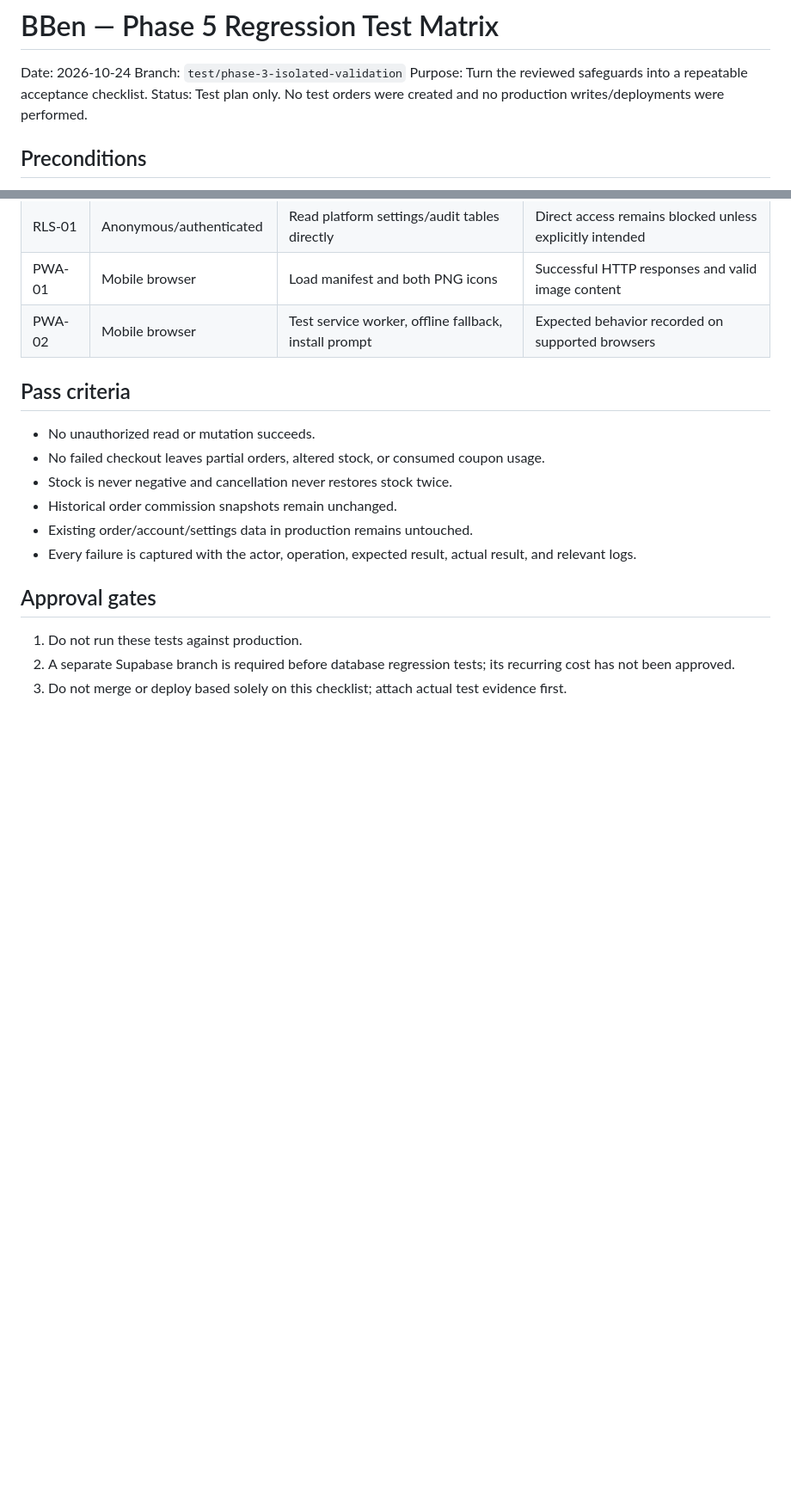
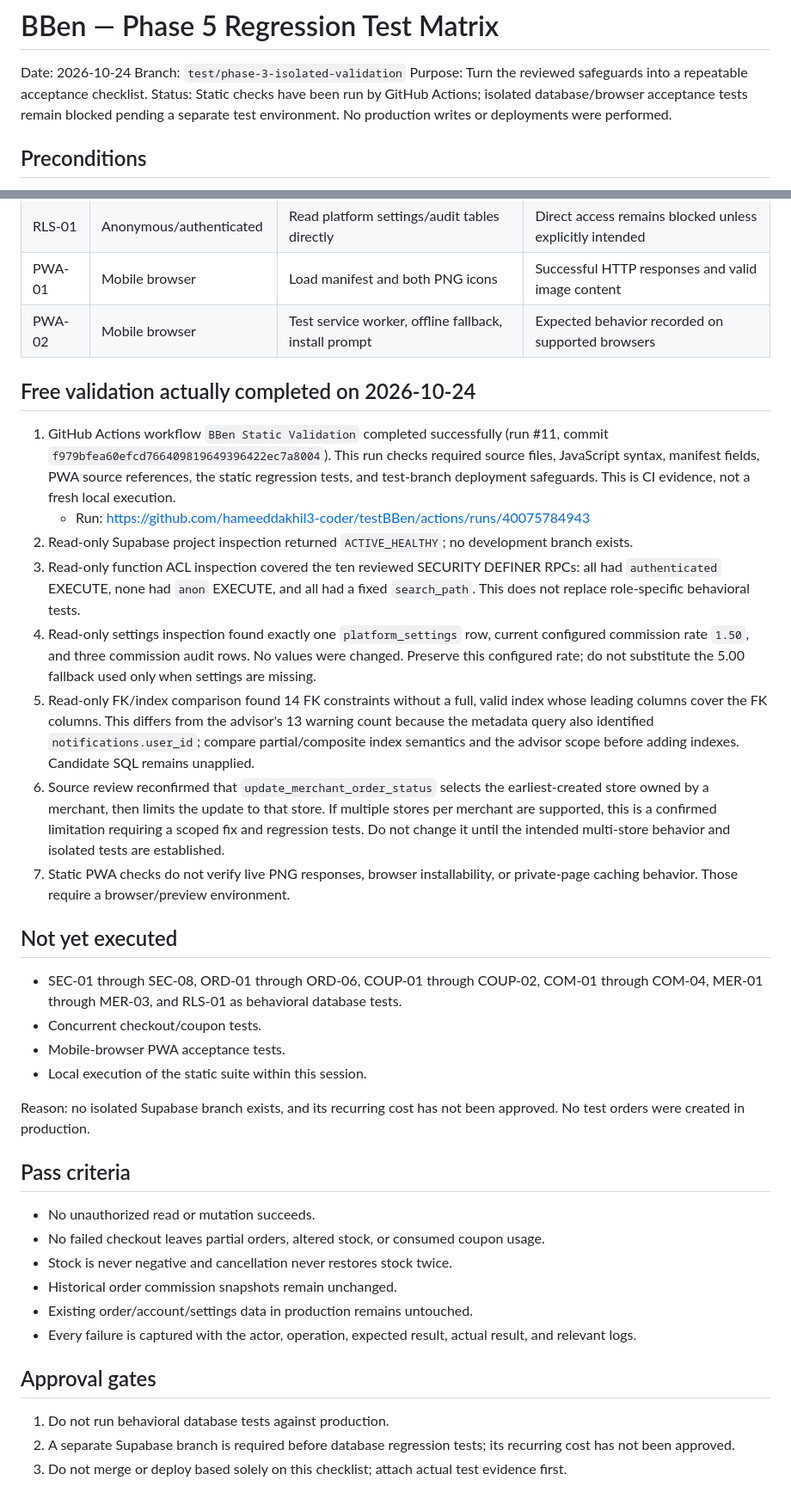
Before and after one commit to hameeddakhil3-coder/testBBen, a Markdown page: docs/PHASE-5-REGRESSION-TEST-MATRIX.md, 2 parts joined by grey strips. Shown at 86% size. Rendered like a GitHub page; blank space fills up the shorter version.

Commit message:
docs: record phase 5 free validation evidence

```diff
--- a/docs/PHASE-5-REGRESSION-TEST-MATRIX.md
+++ b/docs/PHASE-5-REGRESSION-TEST-MATRIX.md
@@ -2,7 +2,7 @@
 Date: 2026-10-24
 Branch: `test/phase-3-isolated-validation`
 Purpose: Turn the reviewed safeguards into a repeatable acceptance checklist.
-Status: Test plan only. No test orders were created and no production writes/deployments were performed.
+Status: Static checks have been run by GitHub Actions; isolated database/browser acceptance tests remain blocked pending a separate test environment. No production writes or deployments were performed.
 
 ## Preconditions
 - Use an isolated Supabase development branch with synthetic accounts and products.
@@ -41,6 +41,26 @@ Status: Test plan only. No test orders were created and no production writes/dep
 | PWA-01 | Mobile browser | Load manifest and both PNG icons | Successful HTTP responses and valid image content |
 | PWA-02 | Mobile browser | Test service worker, offline fallback, install prompt | Expected behavior recorded on supported browsers |
 
+## Free validation actually completed on 2026-10-24
+
+1. GitHub Actions workflow `BBen Static Validation` completed successfully (run #11, commit `f979bfea60efcd766409819649396422ec7a8004`). This run checks required source files, JavaScript syntax, manifest fields, PWA source references, the static regression tests, and test-branch deployment safeguards. This is CI evidence, not a fresh local execution.
+   - Run: https://github.com/hameeddakhil3-coder/testBBen/actions/runs/40075784943
+2. Read-only Supabase project inspection returned `ACTIVE_HEALTHY`; no development branch exists.
+3. Read-only function ACL inspection covered the ten reviewed SECURITY DEFINER RPCs: all had `authenticated` EXECUTE, none had `anon` EXECUTE, and all had a fixed `search_path`. This does not replace role-specific behavioral tests.
+4. Read-only settings inspection found exactly one `platform_settings` row, current configured commission rate `1.50`, and three commission audit rows. No values were changed. Preserve this configured rate; do not substitute the 5.00 fallback used only when settings are missing.
+5. Read-only FK/index comparison found 14 FK constraints without a full, valid index whose leading columns cover the FK columns. This differs from the advisor's 13 warning count because the metadata query also identified `notifications.user_id`; compare partial/composite index semantics and the advisor scope before adding indexes. Candidate SQL remains unapplied.
+6. Source review reconfirmed that `update_merchant_order_status` selects the earliest-created store owned by a merchant, then limits the update to that store. If multiple stores per merchant are supported, this is a confirmed limitation requiring a scoped fix and regression tests. Do not change it until the intended multi-store behavior and isolated tests are established.
+7. Static PWA checks do not verify live PNG responses, browser installability, or private-page caching behavior. Those require a browser/preview environment.
+
+## Not yet executed
+
+- SEC-01 through SEC-08, ORD-01 through ORD-06, COUP-01 through COUP-02, COM-01 through COM-04, MER-01 through MER-03, and RLS-01 as behavioral database tests.
+- Concurrent checkout/coupon tests.
+- Mobile-browser PWA acceptance tests.
+- Local execution of the static suite within this session.
+
+Reason: no isolated Supabase branch exists, and its recurring cost has not been approved. No test orders were created in production.
+
 ## Pass criteria
 - No unauthorized read or mutation succeeds.
 - No failed checkout leaves partial orders, altered stock, or consumed coupon usage.
@@ -50,6 +70,6 @@ Status: Test plan only. No test orders were created and no production writes/dep
 - Every failure is captured with the actor, operation, expected result, actual result, and relevant logs.
 
 ## Approval gates
-1. Do not run these tests against production.
+1. Do not run behavioral database tests against production.
 2. A separate Supabase branch is required before database regression tests; its recurring cost has not been approved.
 3. Do not merge or deploy based solely on this checklist; attach actual test evidence first.
```
